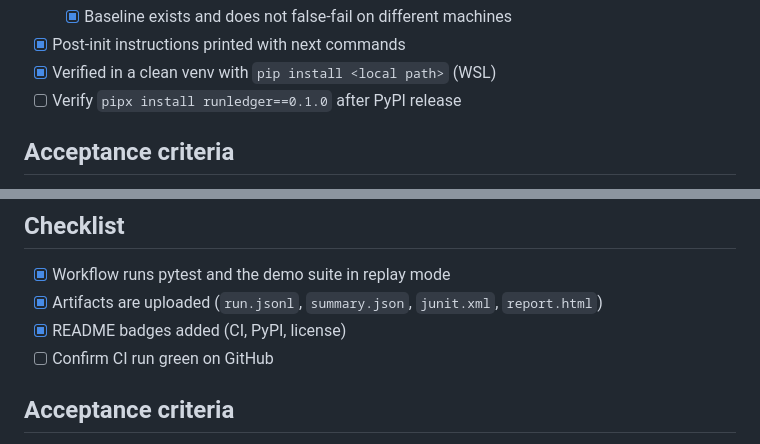
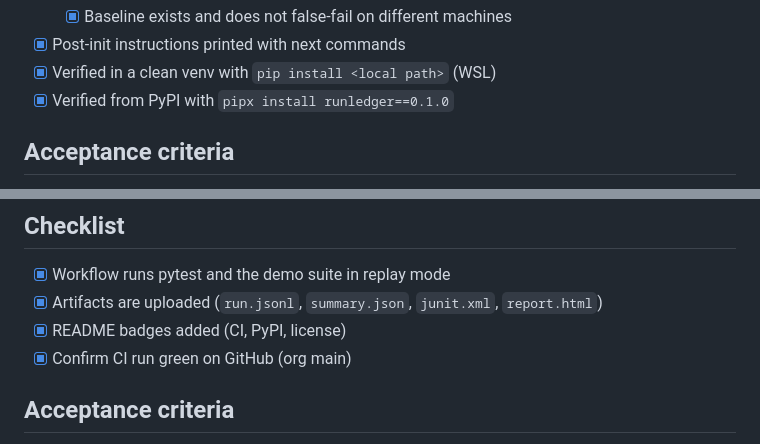
Before and after one commit to runledger/Runledger, a Markdown page: PROJECT_STATUS.md, 2 parts joined by grey strips. Drawn GitHub-style.

```diff
--- a/PROJECT_STATUS.md
+++ b/PROJECT_STATUS.md
@@ -51,7 +51,7 @@ runledger run ./evals/demo --mode replay --baseline ./baselines/demo.json
   - [x] Baseline exists and does not false-fail on different machines
 - [x] Post-init instructions printed with next commands
 - [x] Verified in a clean venv with `pip install <local path>` (WSL)
-- [ ] Verify `pipx install runledger==0.1.0` after PyPI release
+- [x] Verified from PyPI with `pipx install runledger==0.1.0`
 
 ## Acceptance criteria
 
@@ -126,7 +126,7 @@ This repo proves the product.
 - [x] Workflow runs pytest and the demo suite in replay mode
 - [x] Artifacts are uploaded (`run.jsonl`, `summary.json`, `junit.xml`, `report.html`)
 - [x] README badges added (CI, PyPI, license)
-- [ ] Confirm CI run green on GitHub
+- [x] Confirm CI run green on GitHub (org main)
 
 ## Acceptance criteria
 
```
Also changed, not shown: other parts of PROJECT_STATUS.md (+24 -24 lines).
